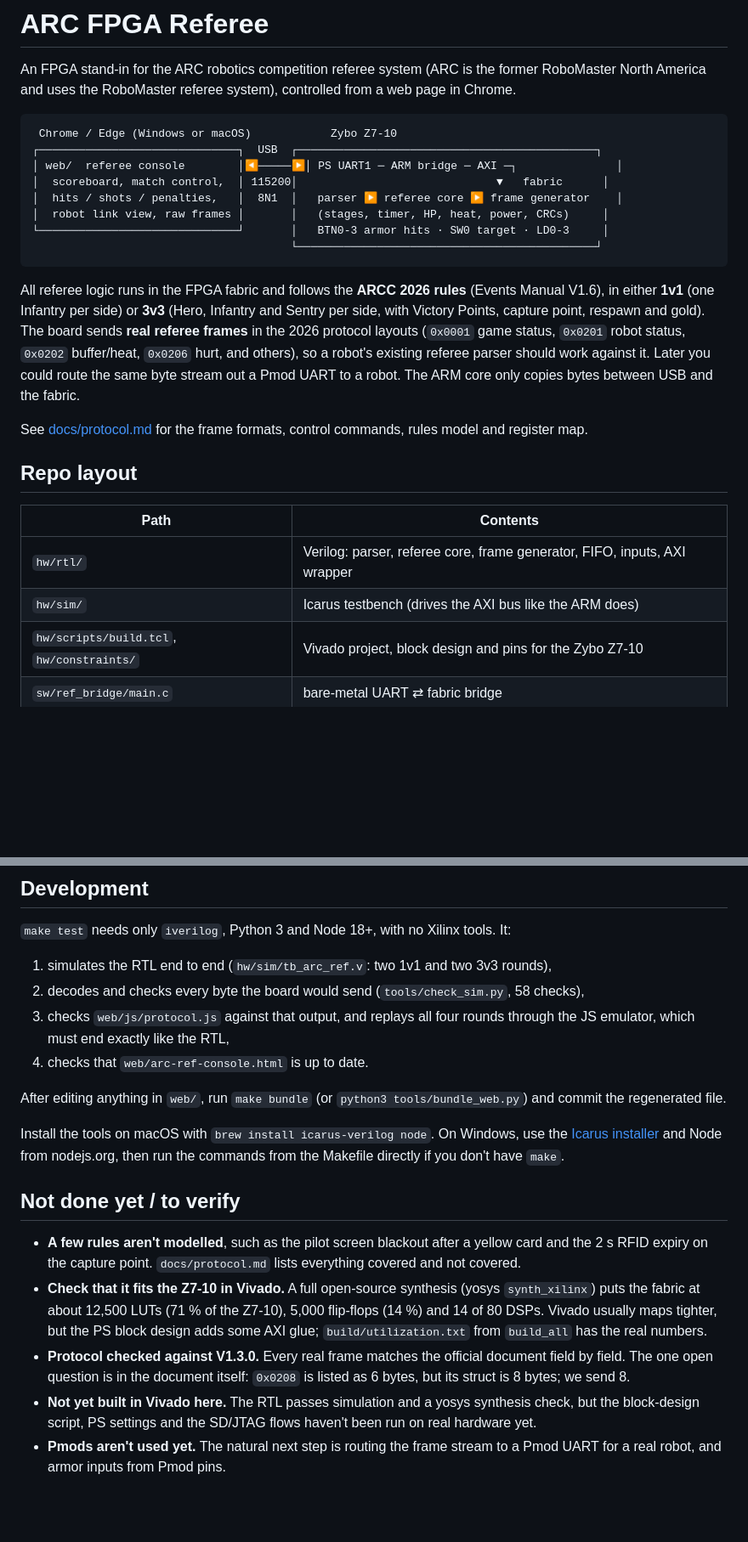
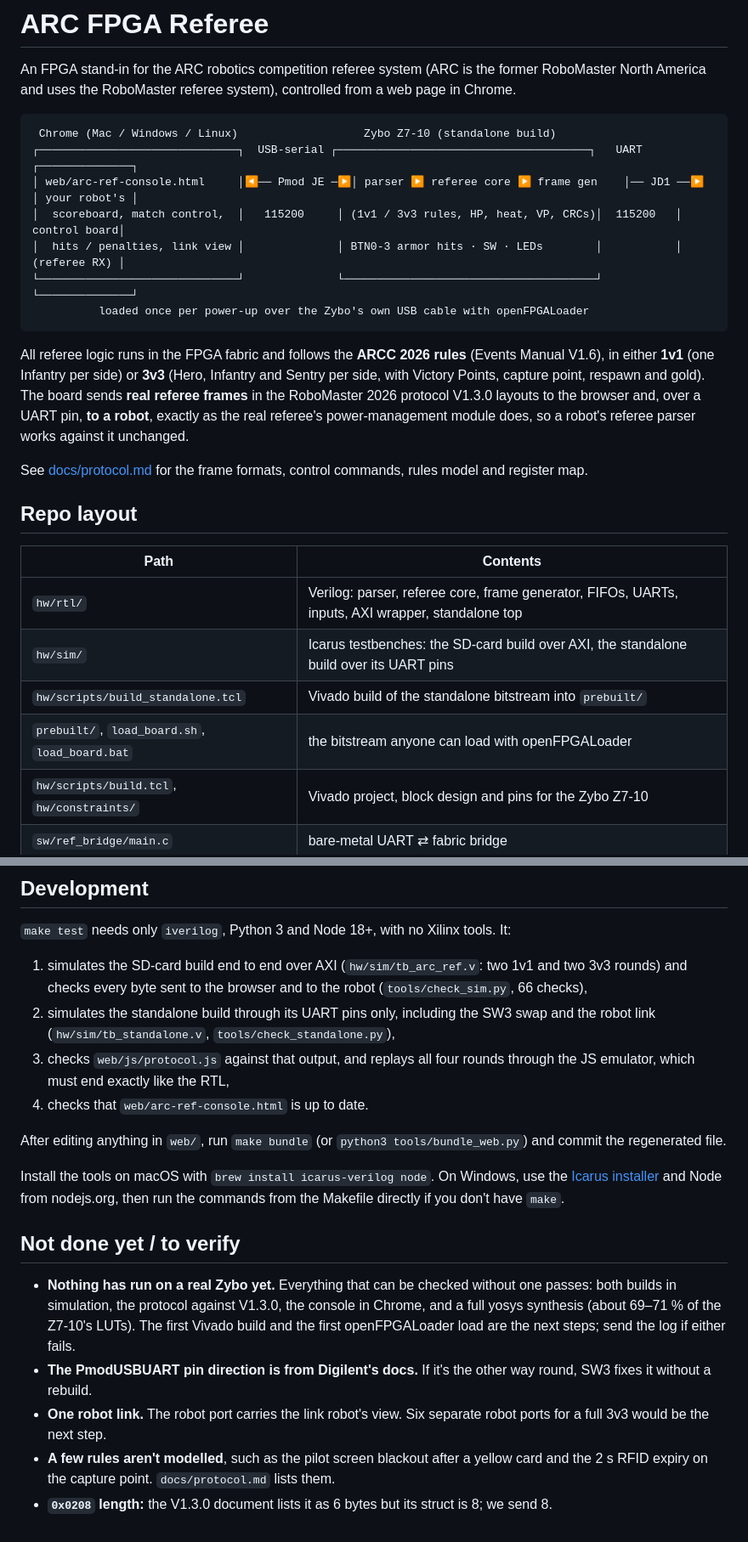
Before and after one commit to Tasnemo/ARC-FPGA-Ref, a Markdown page: README.md, 2 parts joined by grey strips. Shown at 85% size. Drawn GitHub-style; blank space fills up the shorter version.

````diff
--- a/README.md
+++ b/README.md
@@ -5,23 +5,22 @@ former RoboMaster North America and uses the RoboMaster referee system),
 controlled from a web page in Chrome.
 
 ```
- Chrome / Edge (Windows or macOS)            Zybo Z7-10
-┌──────────────────────────────┐  USB  ┌─────────────────────────────────────────────┐
-│ web/  referee console        │◀─────▶│ PS UART1 ─ ARM bridge ─ AXI ─┐               │
-│  scoreboard, match control,  │ 115200│                              ▼   fabric      │
-│  hits / shots / penalties,   │  8N1  │   parser ▶ referee core ▶ frame generator    │
-│  robot link view, raw frames │       │   (stages, timer, HP, heat, power, CRCs)     │
-└──────────────────────────────┘       │   BTN0-3 armor hits · SW0 target · LD0-3     │
-                                       └─────────────────────────────────────────────┘
+ Chrome (Mac / Windows / Linux)                   Zybo Z7-10 (standalone build)
+┌──────────────────────────────┐  USB-serial ┌──────────────────────────────────────┐   UART    ┌──────────────┐
+│ web/arc-ref-console.html     │◀── Pmod JE ─▶│ parser ▶ referee core ▶ frame gen    │── JD1 ──▶ │ your robot's │
+│  scoreboard, match control,  │   115200     │ (1v1 / 3v3 rules, HP, heat, VP, CRCs)│  115200   │ control board│
+│  hits / penalties, link view │              │ BTN0-3 armor hits · SW · LEDs        │           │ (referee RX) │
+└──────────────────────────────┘              └──────────────────────────────────────┘           └──────────────┘
+          loaded once per power-up over the Zybo's own USB cable with openFPGALoader
 ```
 
 All referee logic runs in the FPGA fabric and follows the **ARCC 2026 rules**
 (Events Manual V1.6), in either **1v1** (one Infantry per side) or **3v3** (Hero,
-Infantry and Sentry per side, with Victory Points, capture point, respawn and gold). The board sends **real referee frames** in the
-2026 protocol layouts (`0x0001` game status, `0x0201` robot status, `0x0202`
-buffer/heat, `0x0206` hurt, and others), so a robot's existing referee
-parser should work against it. Later you could route the same byte stream out a Pmod UART to a
-robot. The ARM core only copies bytes between USB and the fabric.
+Infantry and Sentry per side, with Victory Points, capture point, respawn and gold).
+The board sends **real referee frames** in the RoboMaster 2026 protocol V1.3.0
+layouts to the browser and, over a UART pin, **to a robot**, exactly as the real
+referee's power-management module does, so a robot's referee parser works
+against it unchanged.
 
 See [docs/protocol.md](docs/protocol.md) for the frame formats, control
 commands, rules model and register map.
@@ -30,8 +29,10 @@ commands, rules model and register map.
 
 | Path | Contents |
 |---|---|
-| `hw/rtl/` | Verilog: parser, referee core, frame generator, FIFO, inputs, AXI wrapper |
-| `hw/sim/` | Icarus testbench (drives the AXI bus like the ARM does) |
+| `hw/rtl/` | Verilog: parser, referee core, frame generator, FIFOs, UARTs, inputs, AXI wrapper, standalone top |
+| `hw/sim/` | Icarus testbenches: the SD-card build over AXI, the standalone build over its UART pins |
+| `hw/scripts/build_standalone.tcl` | Vivado build of the standalone bitstream into `prebuilt/` |
+| `prebuilt/`, `load_board.sh`, `load_board.bat` | the bitstream anyone can load with openFPGALoader |
 | `hw/scripts/build.tcl`, `hw/constraints/` | Vivado project, block design and pins for the Zybo Z7-10 |
 | `sw/ref_bridge/main.c` | bare-metal UART ⇄ fabric bridge |
 | `sw/scripts/` | build the app and `BOOT.BIN` (xsct), program over JTAG |
@@ -151,8 +190,11 @@ The terminal client works on both OSes too:
 `make test` needs only `iverilog`, Python 3 and Node 18+, with no Xilinx tools.
 It:
 
-1. simulates the RTL end to end (`hw/sim/tb_arc_ref.v`: two 1v1 and two 3v3 rounds),
-2. decodes and checks every byte the board would send (`tools/check_sim.py`, 58 checks),
+1. simulates the SD-card build end to end over AXI (`hw/sim/tb_arc_ref.v`: two 1v1 and
+   two 3v3 rounds) and checks every byte sent to the browser and to the robot
+   (`tools/check_sim.py`, 66 checks),
+2. simulates the standalone build through its UART pins only, including the SW3 swap
+   and the robot link (`hw/sim/tb_standalone.v`, `tools/check_standalone.py`),
 3. checks `web/js/protocol.js` against that output, and replays all four rounds
    through the JS emulator, which must end exactly like the RTL,
 4. checks that `web/arc-ref-console.html` is up to date.
@@ -165,19 +207,15 @@ the commands from the Makefile directly if you don't have `make`.
 
 ## Not done yet / to verify
 
-- **A few rules aren't modelled**, such as the pilot screen blackout after a
-  yellow card and the 2 s RFID expiry on the capture point. `docs/protocol.md`
-  lists everything covered and not covered.
-- **Check that it fits the Z7-10 in Vivado.** A full open-source synthesis
-  (yosys `synth_xilinx`) puts the fabric at about 12,500 LUTs (71 % of the
-  Z7-10), 5,000 flip-flops (14 %) and 14 of 80 DSPs. Vivado usually maps
-  tighter, but the PS block design adds some AXI glue; `build/utilization.txt`
-  from `build_all` has the real numbers.
-- **Protocol checked against V1.3.0.** Every real frame matches the official
-  document field by field. The one open question is in the document itself:
-  `0x0208` is listed as 6 bytes, but its struct is 8 bytes; we send 8.
-- **Not yet built in Vivado here.** The RTL passes simulation and a yosys
-  synthesis check, but the block-design script, PS settings and the SD/JTAG
-  flows haven't been run on real hardware yet.
-- **Pmods aren't used yet.** The natural next step is routing the frame stream
-  to a Pmod UART for a real robot, and armor inputs from Pmod pins.
+- **Nothing has run on a real Zybo yet.** Everything that can be checked without one
+  passes: both builds in simulation, the protocol against V1.3.0, the console in Chrome,
+  and a full yosys synthesis (about 69–71 % of the Z7-10's LUTs). The first Vivado build
+  and the first openFPGALoader load are the next steps; send the log if either fails.
+- **The PmodUSBUART pin direction is from Digilent's docs.** If it's the other way
+  round, SW3 fixes it without a rebuild.
+- **One robot link.** The robot port carries the link robot's view. Six separate
+  robot ports for a full 3v3 would be the next step.
+- **A few rules aren't modelled**, such as the pilot screen blackout after a yellow
+  card and the 2 s RFID expiry on the capture point. `docs/protocol.md` lists them.
+- **`0x0208` length:** the V1.3.0 document lists it as 6 bytes but its struct is 8;
+  we send 8.
````
Also changed, not shown: other parts of README.md (+64 -26 lines).
